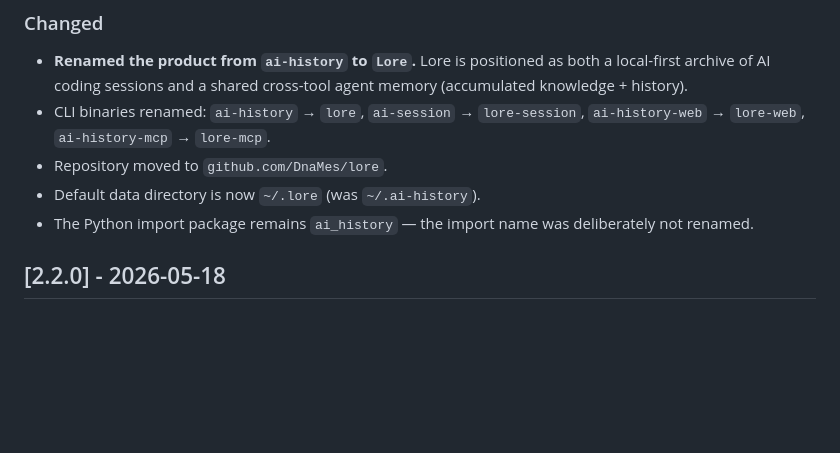
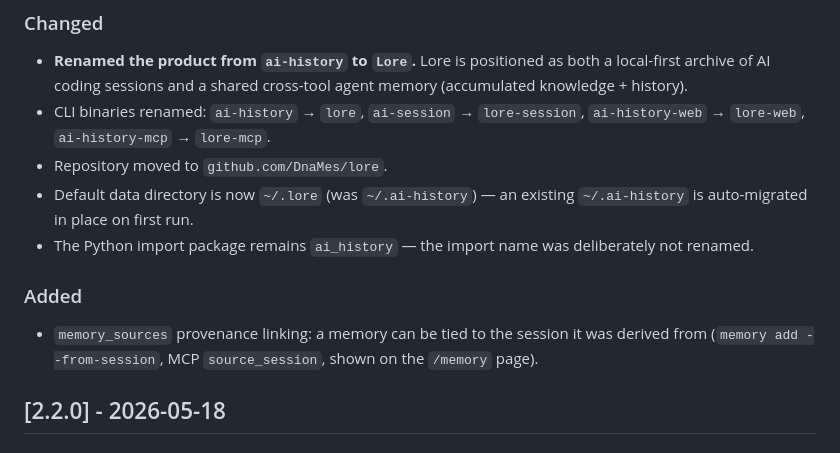
Before and after one commit to DnaMes/ai-history, a Markdown page: CHANGELOG.md, the part around one of its changes. Drawn GitHub-style; blank space fills up the shorter version.

Commit message:
docs: changelog for 2.3.0
Co-Authored-By: Claude Opus 4.7 (1M context) <noreply@anthropic.com>

```diff
--- a/CHANGELOG.md
+++ b/CHANGELOG.md
@@ -11,9 +13,15 @@ The version is the single source of truth in `ai_history/__init__.py`.
 - CLI binaries renamed: `ai-history` → `lore`, `ai-session` → `lore-session`,
   `ai-history-web` → `lore-web`, `ai-history-mcp` → `lore-mcp`.
 - Repository moved to `github.com/DnaMes/lore`.
-- Default data directory is now `~/.lore` (was `~/.ai-history`).
+- Default data directory is now `~/.lore` (was `~/.ai-history`) — an existing
+  `~/.ai-history` is auto-migrated in place on first run.
 - The Python import package remains `ai_history` — the import name was
   deliberately not renamed.
+
+### Added
+- `memory_sources` provenance linking: a memory can be tied to the session
+  it was derived from (`memory add --from-session`, MCP `source_session`,
+  shown on the `/memory` page).
 
 ## [2.2.0] - 2026-05-18
 ### Added
```
Also changed, not shown: other parts of CHANGELOG.md (+2 -0 lines).
